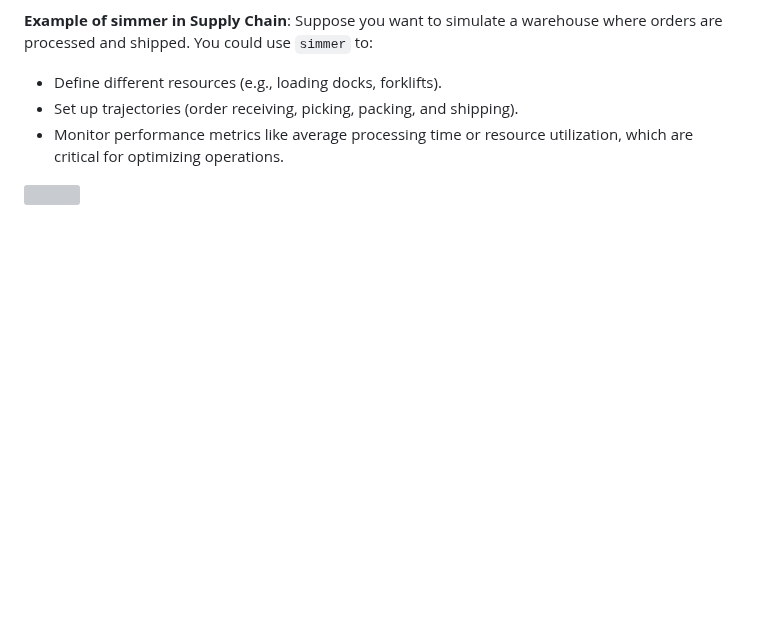
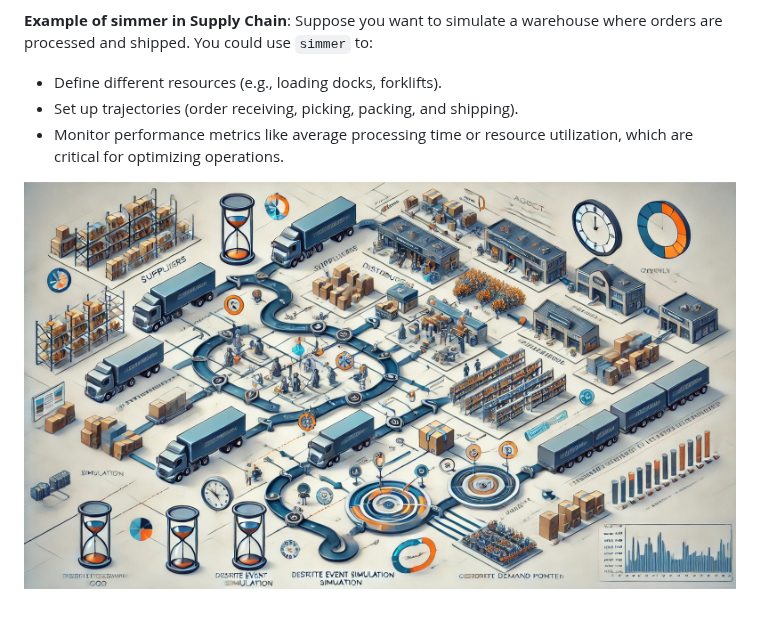
Before and after one commit to Loccx78vn/Simulation_in_R, a Markdown page: README.md, the part around the change. Rendered like a GitHub page; blank space fills up the shorter version; grey boxes are pictures that could not be loaded.

```diff
--- a/README.md
+++ b/README.md
@@ -37,4 +37,4 @@ By using `simmer` to build a supply chain model, you can explore the impacts of
   - Set up trajectories (order receiving, picking, packing, and shipping).
   - Monitor performance metrics like average processing time or resource utilization, which are critical for optimizing operations.
 
-![](background.jpg)
+![](img/background.jpg)
```
